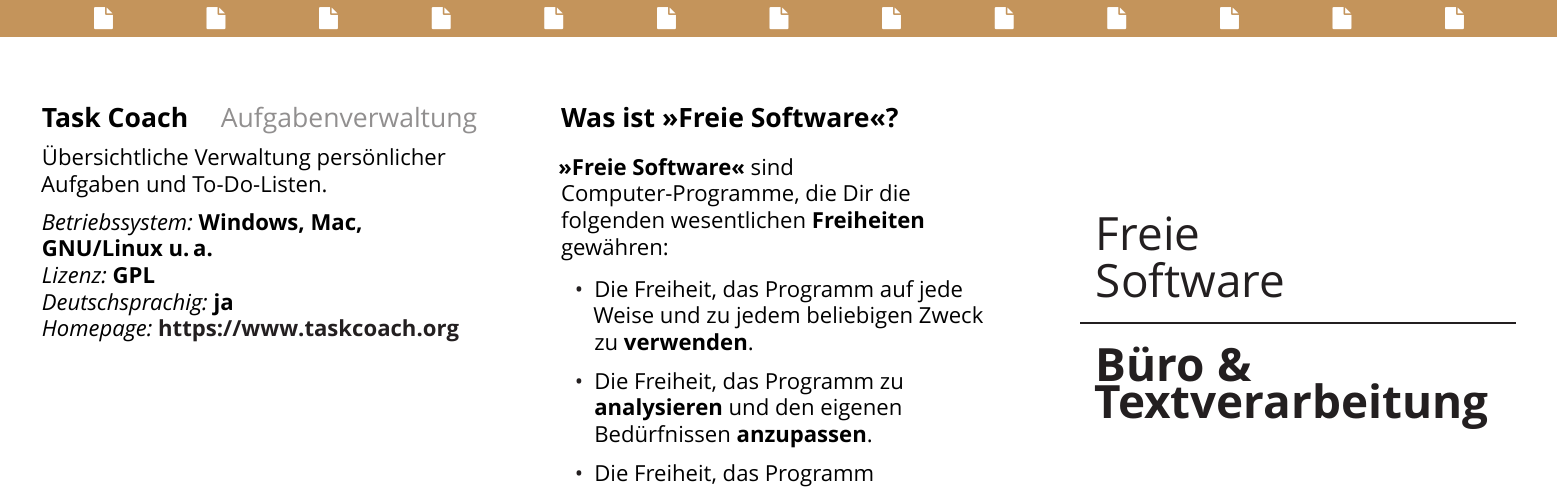
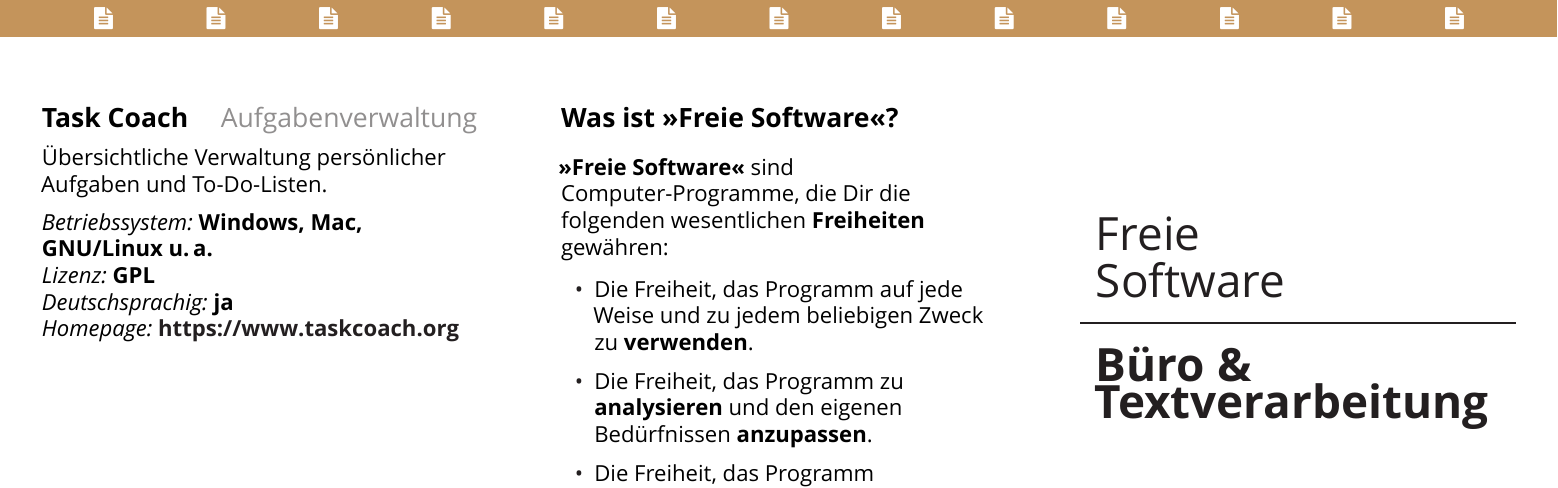
Before and after one commit to Nudin/FLOSS-Flyers, a LaTeX document (TeX/office.tex): part of page 1 of 2, cut at the place of the change. Compiled offline with XeLaTeX; a missing font is replaced by an installed copy or a similar font; a LaTeX package or settings file that is missing is left out.

Commit message:
change icon of office-flyer

```diff
--- a/TeX/office.tex
+++ b/TeX/office.tex
@@ -1,5 +1,5 @@
 \include{header}
-\borders{brown}{file}
+\borders{brown}{file-text}
 
 \begin{document}
 
```
